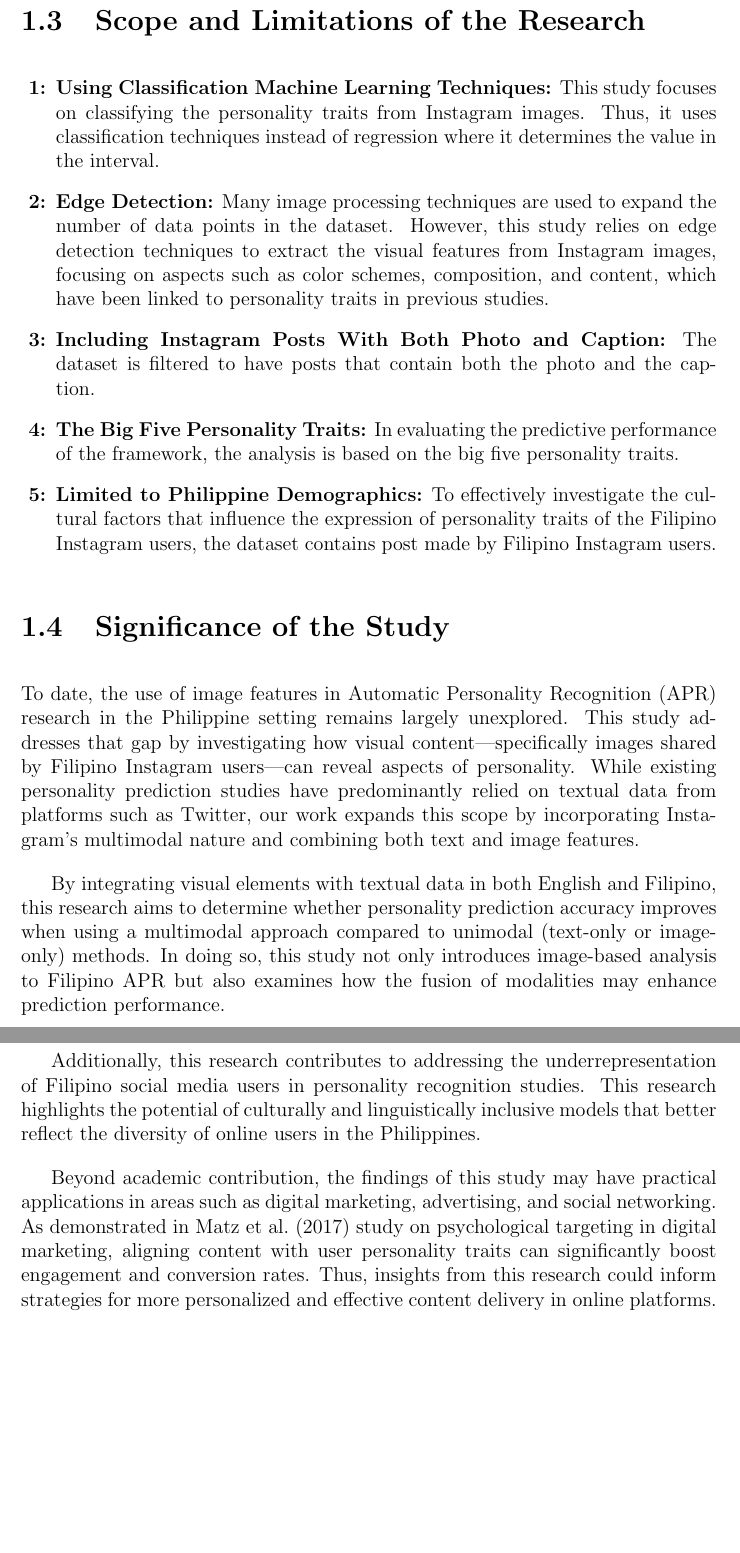
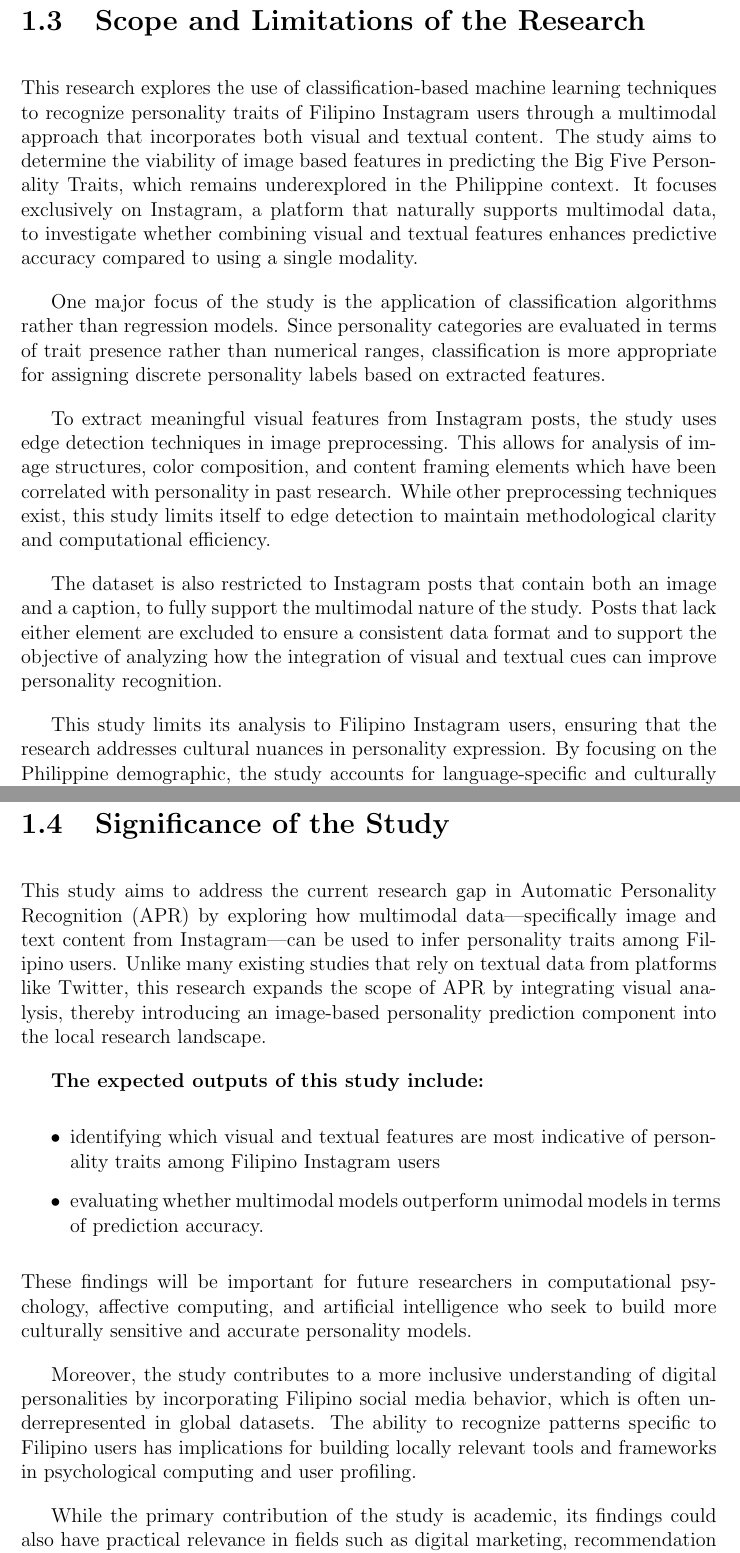
Before and after one commit to jjg-git/THSST1-instagram, a LaTeX thesis (main.tex, which reads chapter_1.tex): two parts of pages 11 and 12 of 26, joined at a grey line, cut so that both start at the same text, the shorter picture padded with empty space. Compiled offline with pdfLaTeX.

Commit message:
updata 1.3 1.4

```diff
--- a/chapter_1.tex
+++ b/chapter_1.tex
@@ -226,17 +226,19 @@ Specific Objective:
 \section{Scope and Limitations of the Research}
 \label{sec:scopelimitations}
 
-\begin{enumerate}[label=\textbf{ \arabic*:}, leftmargin=*]
-	\item \textbf{Using Classification Machine Learning Techniques:} This study focuses on classifying the personality traits from Instagram images. Thus, it uses classification techniques instead of regression where it determines the value in the interval.
 
-	\item \textbf{Edge Detection:} Many image processing techniques are used to expand the number of data points in the dataset. However, this study relies on edge detection techniques to extract the visual features from Instagram images, focusing on aspects such as color schemes, composition, and content, which have been linked to personality traits in previous studies.
+	This research explores the use of classification-based machine learning techniques to recognize personality traits of Filipino Instagram users through a multimodal approach that incorporates both visual and textual content. The study aims to determine the viability of image based features in predicting the Big Five Personality Traits, which remains underexplored in the Philippine context. It focuses exclusively on Instagram, a platform that naturally supports multimodal data, to investigate whether combining visual and textual features enhances predictive accuracy compared to using a single modality.
 
-	\item \textbf{Including Instagram Posts With Both Photo and Caption:} The dataset is filtered to have posts that contain both the photo and the caption.
+	One major focus of the study is the application of classification algorithms rather than regression models. Since personality categories are evaluated in terms of trait presence rather than numerical ranges, classification is more appropriate for assigning discrete personality labels based on extracted features.
 
-	\item \textbf{The Big Five Personality Traits:} In evaluating the predictive performance of the framework, the analysis is based on the big five personality traits.
+	To extract meaningful visual features from Instagram posts, the study uses edge detection techniques in image preprocessing. This allows for analysis of image structures, color composition, and content framing elements which have been correlated with personality in past research. While other preprocessing techniques exist, this study limits itself to edge detection to maintain methodological clarity and computational efficiency.
 
-	\item \textbf{Limited to Philippine Demographics:} To effectively investigate the cultural factors that influence the expression of personality traits of the Filipino Instagram users, the dataset contains post made by Filipino Instagram users.
-\end{enumerate}
+	The dataset is also restricted to Instagram posts that contain both an image and a caption, to fully support the multimodal nature of the study. Posts that lack either element are excluded to ensure a consistent data format and to support the objective of analyzing how the integration of visual and textual cues can improve personality recognition.
+
+	This study limits its analysis to Filipino Instagram users, ensuring that the research addresses cultural nuances in personality expression. By focusing on the Philippine demographic, the study accounts for language-specific and culturally shaped patterns in online behavior, which are often overlooked in broader personality recognition studies.
+
+	Finally, the study evaluates personality traits based on the Big Five Model (openness, conscientiousness, extraversion, agreeableness, and neuroticism). This framework was selected due to its widespread use and empirical support in psychological and computational personality studies. Other models, such as MBTI, are excluded for the sake of standardization and comparability with related literature.
+
 
 % This section discusses the boundaries, with respect to the objectives, of the research and the constraints within which the research will be developed. Describe what is and is not included in the scope of your research, supported by your main research question and findings of previous studies. Do not use weak excuses such as the lack of time and/or knowledge to perform the research.
 
@@ -260,13 +262,18 @@ Specific Objective:
 \section{Significance of the Study}
 \label{sec: Significance}
 
-To date, the use of image features in Automatic Personality Recognition (APR) research in the Philippine setting remains largely unexplored. This study addresses that gap by investigating how visual content—specifically images shared by Filipino Instagram users—can reveal aspects of personality. While existing personality prediction studies have predominantly relied on textual data from platforms such as Twitter, our work expands this scope by incorporating Instagram’s multimodal nature and combining both text and image features.
+This study aims to address the current research gap in Automatic Personality Recognition (APR) by exploring how multimodal data—specifically image and text content from Instagram—can be used to infer personality traits among Filipino users. Unlike many existing studies that rely on textual data from platforms like Twitter, this research expands the scope of APR by integrating visual analysis, thereby introducing an image-based personality prediction component into the local research landscape.
 
-By integrating visual elements with textual data in both English and Filipino, this research aims to determine whether personality prediction accuracy improves when using a multimodal approach compared to unimodal (text-only or image-only) methods. In doing so, this study not only introduces image-based analysis to Filipino APR but also examines how the fusion of modalities may enhance prediction performance.
+\textbf{The expected outputs of this study include:}
+\begin{itemize}
+\item identifying which visual and textual features are most indicative of personality traits among Filipino Instagram users
+\item evaluating whether multimodal models outperform unimodal models in terms of prediction accuracy.
+\end{itemize}
+These findings will be important for future researchers in computational psychology, affective computing, and artificial intelligence who seek to build more culturally sensitive and accurate personality models.
 
-Additionally, this research contributes to addressing the underrepresentation of Filipino social media users in personality recognition studies. This research highlights the potential of culturally and linguistically inclusive models that better reflect the diversity of online users in the Philippines.
+Moreover, the study contributes to a more inclusive understanding of digital personalities by incorporating Filipino social media behavior, which is often underrepresented in global datasets. The ability to recognize patterns specific to Filipino users has implications for building locally relevant tools and frameworks in psychological computing and user profiling.
 
-Beyond academic contribution, the findings of this study may have practical applications in areas such as digital marketing, advertising, and social networking. As demonstrated in \citet{Matz2017} study on psychological targeting in digital marketing, aligning content with user personality traits can significantly boost engagement and conversion rates. Thus, insights from this research could inform strategies for more personalized and effective content delivery in online platforms.
+While the primary contribution of the study is academic, its findings could also have practical relevance in fields such as digital marketing, recommendation systems, and online community management. For example, understanding how visual styles relate to personality may help refine audience segmentation strategies or improve content personalization. However, such applications are considered secondary to the primary aim of advancing research on multimodal APR in a Philippine context.
 
 %%This section explains why research must be done in this area.  It rationalizes the objective of the research with that of the stated problem. Avoid including sentences such as ``This research will be beneficial to the proponent/department/college'' as this is already an inherent requirement of all BS and MS thesis projects.  Focus on the research's contribution to the Computer Science field.
 
```
